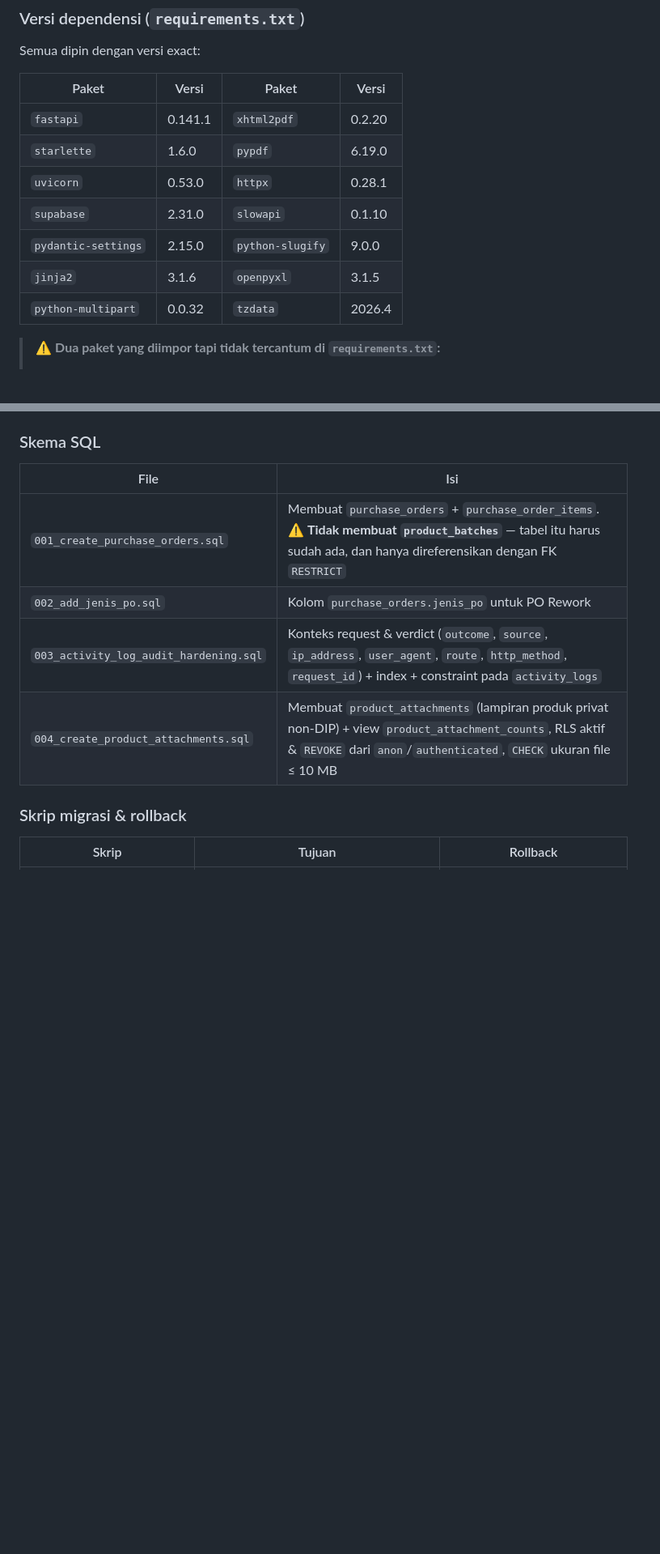
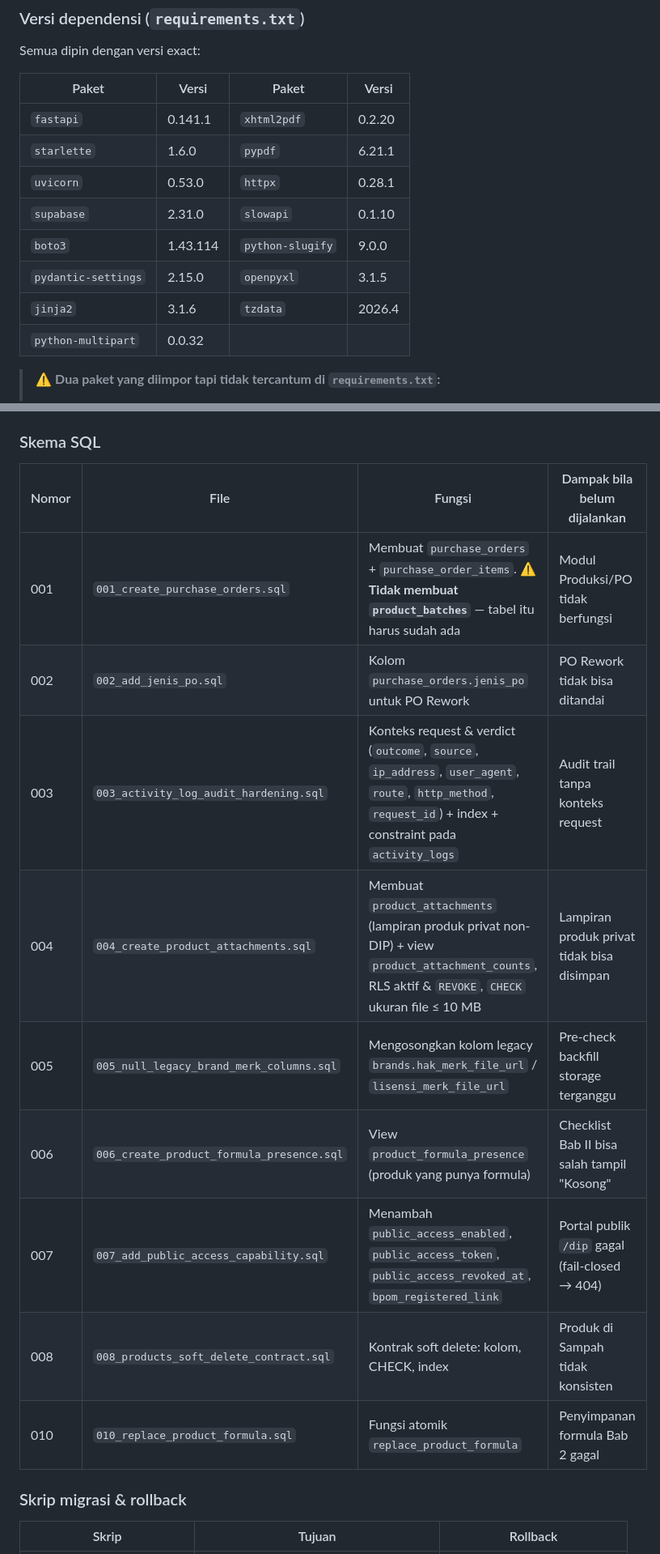
Before and after one commit to coretail/dip-automation-system, a Markdown page: README.md, 2 parts joined by grey strips. Shown at 81% size. Drawn GitHub-style; blank space fills up the shorter version.

```diff
--- a/README.md
+++ b/README.md
@@ -144,12 +144,13 @@ Semua dipin dengan versi exact:
 | Paket | Versi | Paket | Versi |
 |---|---|---|---|
 | `fastapi` | 0.141.1 | `xhtml2pdf` | 0.2.20 |
-| `starlette` | 1.6.0 | `pypdf` | 6.19.0 |
+| `starlette` | 1.6.0 | `pypdf` | 6.21.1 |
 | `uvicorn` | 0.53.0 | `httpx` | 0.28.1 |
 | `supabase` | 2.31.0 | `slowapi` | 0.1.10 |
-| `pydantic-settings` | 2.15.0 | `python-slugify` | 9.0.0 |
-| `jinja2` | 3.1.6 | `openpyxl` | 3.1.5 |
-| `python-multipart` | 0.0.32 | `tzdata` | 2026.4 |
+| `boto3` | 1.43.114 | `python-slugify` | 9.0.0 |
+| `pydantic-settings` | 2.15.0 | `openpyxl` | 3.1.5 |
+| `jinja2` | 3.1.6 | `tzdata` | 2026.4 |
+| `python-multipart` | 0.0.32 | | |
 
 > ⚠️ **Dua paket yang diimpor tapi tidak tercantum di `requirements.txt`:**
 >
@@ -294,12 +302,17 @@ Folder `migration/` berisi toolkit bermigrasi data historis (spreadsheet → Sup
 
 ### Skema SQL
 
-| File | Isi |
-|---|---|
-| `001_create_purchase_orders.sql` | Membuat `purchase_orders` + `purchase_order_items`. ⚠️ **Tidak membuat `product_batches`** — tabel itu harus sudah ada, dan hanya direferensikan dengan FK `RESTRICT` |
-| `002_add_jenis_po.sql` | Kolom `purchase_orders.jenis_po` untuk PO Rework |
-| `003_activity_log_audit_hardening.sql` | Konteks request & verdict (`outcome`, `source`, `ip_address`, `user_agent`, `route`, `http_method`, `request_id`) + index + constraint pada `activity_logs` |
-| `004_create_product_attachments.sql` | Membuat `product_attachments` (lampiran produk privat non-DIP) + view `product_attachment_counts`, RLS aktif & `REVOKE` dari `anon`/`authenticated`, `CHECK` ukuran file ≤ 10 MB |
+| Nomor | File | Fungsi | Dampak bila belum dijalankan |
+|---|---|---|---|
+| 001 | `001_create_purchase_orders.sql` | Membuat `purchase_orders` + `purchase_order_items`. ⚠️ **Tidak membuat `product_batches`** — tabel itu harus sudah ada | Modul Produksi/PO tidak berfungsi |
+| 002 | `002_add_jenis_po.sql` | Kolom `purchase_orders.jenis_po` untuk PO Rework | PO Rework tidak bisa ditandai |
+| 003 | `003_activity_log_audit_hardening.sql` | Konteks request & verdict (`outcome`, `source`, `ip_address`, `user_agent`, `route`, `http_method`, `request_id`) + index + constraint pada `activity_logs` | Audit trail tanpa konteks request |
+| 004 | `004_create_product_attachments.sql` | Membuat `product_attachments` (lampiran produk privat non-DIP) + view `product_attachment_counts`, RLS aktif & `REVOKE`, `CHECK` ukuran file ≤ 10 MB | Lampiran produk privat tidak bisa disimpan |
+| 005 | `005_null_legacy_brand_merk_columns.sql` | Mengosongkan kolom legacy `brands.hak_merk_file_url` / `lisensi_merk_file_url` | Pre-check backfill storage terganggu |
+| 006 | `006_create_product_formula_presence.sql` | View `product_formula_presence` (produk yang punya formula) | Checklist Bab II bisa salah tampil "Kosong" |
+| 007 | `007_add_public_access_capability.sql` | Menambah `public_access_enabled`, `public_access_token`, `public_access_revoked_at`, `bpom_registered_link` | Portal publik `/dip` gagal (fail-closed → 404) |
+| 008 | `008_products_soft_delete_contract.sql` | Kontrak soft delete: kolom, CHECK, index | Produk di Sampah tidak konsisten |
+| 010 | `010_replace_product_formula.sql` | Fungsi atomik `replace_product_formula` | Penyimpanan formula Bab 2 gagal |
 
 ### Skrip migrasi & rollback
 
```
Also changed, not shown: other parts of README.md (+42 -15 lines).
